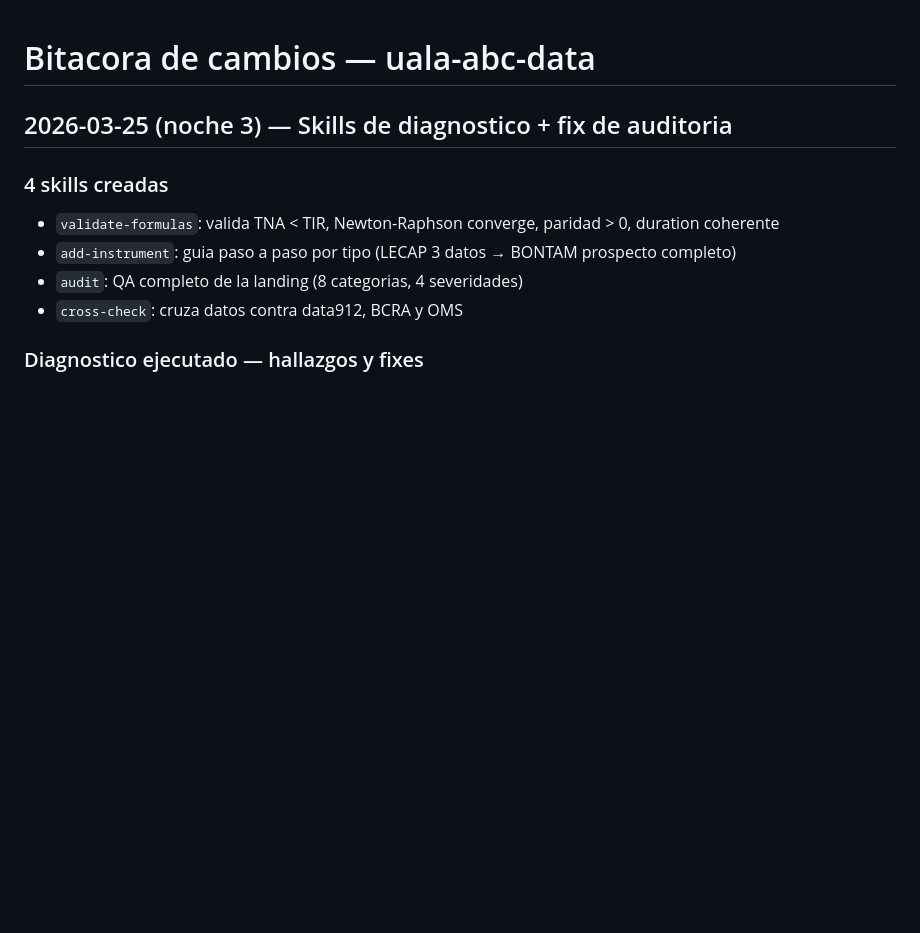
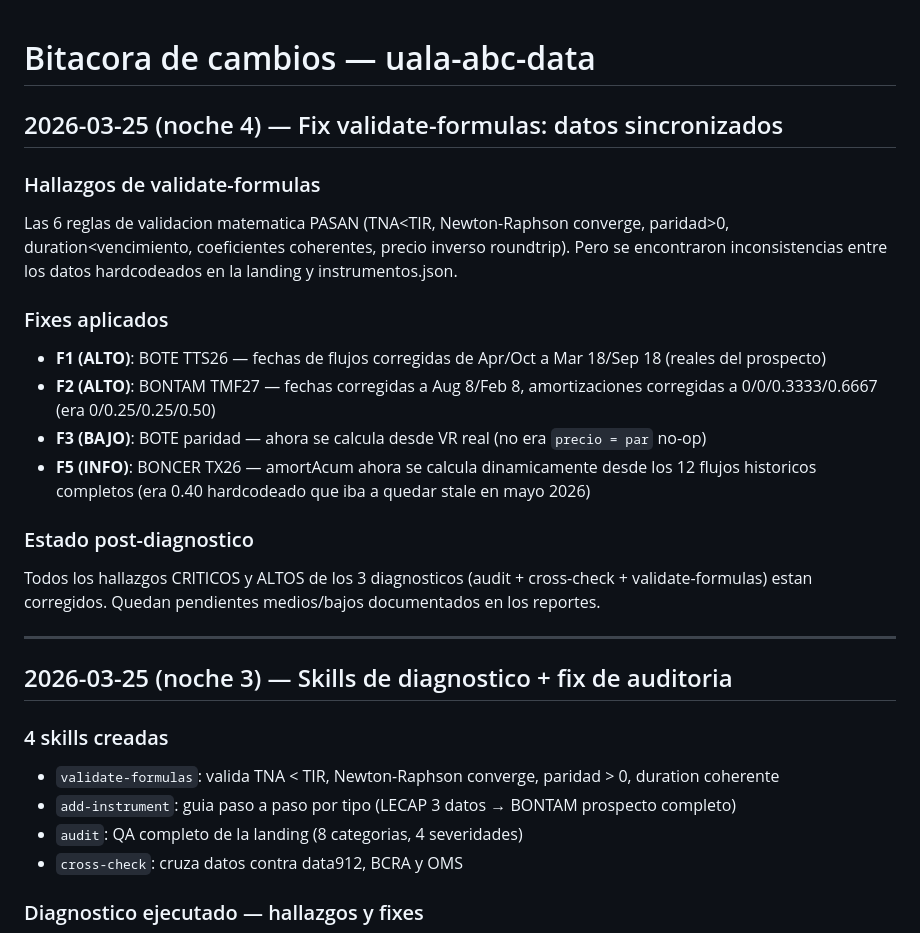
Before and after one commit to gonzalezmarcosdamian/renta_fija_pm, a Markdown page: CHANGELOG.md, the part around the change. GitHub-like rendering; blank space fills up the shorter version.

Commit message:
Document validate-formulas fixes in CHANGELOG
Co-Authored-By: Claude Opus 4.6 (1M context) <noreply@anthropic.com>

```diff
--- a/CHANGELOG.md
+++ b/CHANGELOG.md
@@ -1,4 +1,22 @@
 # Bitacora de cambios — uala-abc-data
+
+## 2026-03-25 (noche 4) — Fix validate-formulas: datos sincronizados
+
+### Hallazgos de validate-formulas
+Las 6 reglas de validacion matematica PASAN (TNA<TIR, Newton-Raphson converge, paridad>0,
+duration<vencimiento, coeficientes coherentes, precio inverso roundtrip). Pero se encontraron
+inconsistencias entre los datos hardcodeados en la landing y instrumentos.json.
+
+### Fixes aplicados
+- **F1 (ALTO)**: BOTE TTS26 — fechas de flujos corregidas de Apr/Oct a Mar 18/Sep 18 (reales del prospecto)
+- **F2 (ALTO)**: BONTAM TMF27 — fechas corregidas a Aug 8/Feb 8, amortizaciones corregidas a 0/0/0.3333/0.6667 (era 0/0.25/0.25/0.50)
+- **F3 (BAJO)**: BOTE paridad — ahora se calcula desde VR real (no era `precio = par` no-op)
+- **F5 (INFO)**: BONCER TX26 — amortAcum ahora se calcula dinamicamente desde los 12 flujos historicos completos (era 0.40 hardcodeado que iba a quedar stale en mayo 2026)
+
+### Estado post-diagnostico
+Todos los hallazgos CRITICOS y ALTOS de los 3 diagnosticos (audit + cross-check + validate-formulas) estan corregidos. Quedan pendientes medios/bajos documentados en los reportes.
+
+---
 
 ## 2026-03-25 (noche 3) — Skills de diagnostico + fix de auditoria
 
```
